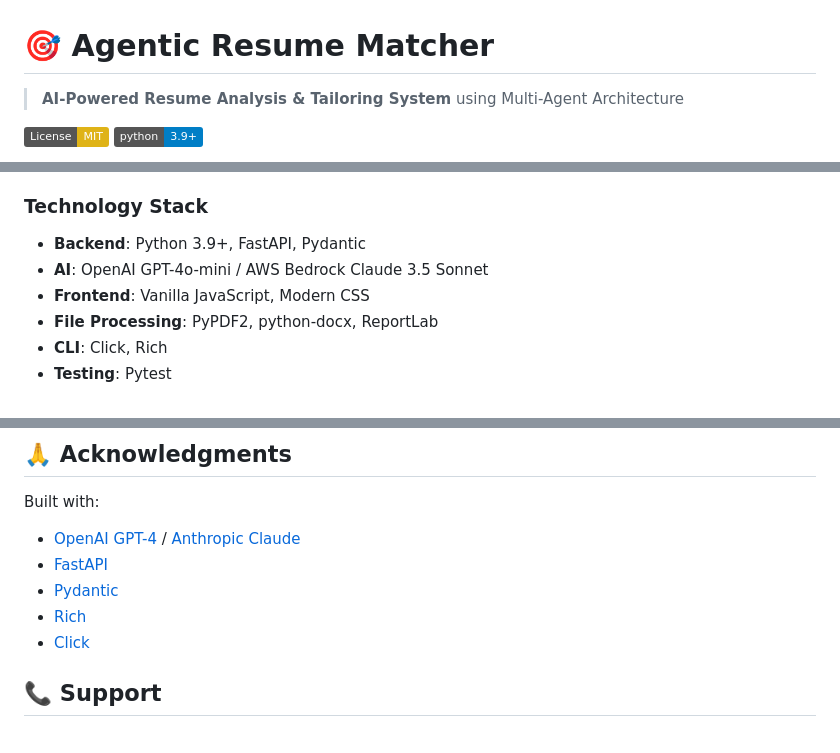
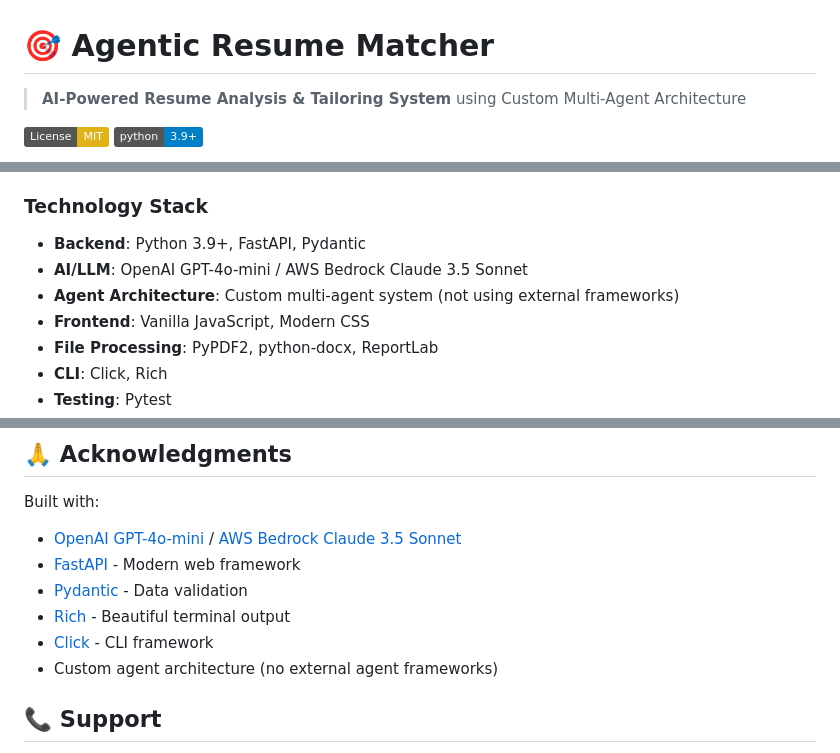
Before and after one commit to abhishekdeore/Agentic-ResumeMatcher, a Markdown page: README.md, 3 parts joined by grey strips. GitHub-like rendering; badges without logos.

Commit message:
Fix: Update README to clarify custom agent architecture (not using Strands SDK)

```diff
--- a/README.md
+++ b/README.md
@@ -1,6 +1,6 @@
 # 🎯 Agentic Resume Matcher
 
-> **AI-Powered Resume Analysis & Tailoring System** using Multi-Agent Architecture
+> **AI-Powered Resume Analysis & Tailoring System** using Custom Multi-Agent Architecture
 
 [![License: MIT](https://img.shields.io/badge/License-MIT-yellow.svg)](https://opensource.org/licenses/MIT)
 [![Python 3.9+](https://img.shields.io/badge/python-3.9+-blue.svg)](https://www.python.org/downloads/)
@@ -148,7 +148,8 @@ python -m src.cli tailor \
 ### Technology Stack
 
 - **Backend**: Python 3.9+, FastAPI, Pydantic
-- **AI**: OpenAI GPT-4o-mini / AWS Bedrock Claude 3.5 Sonnet
+- **AI/LLM**: OpenAI GPT-4o-mini / AWS Bedrock Claude 3.5 Sonnet
+- **Agent Architecture**: Custom multi-agent system (not using external frameworks)
 - **Frontend**: Vanilla JavaScript, Modern CSS
 - **File Processing**: PyPDF2, python-docx, ReportLab
 - **CLI**: Click, Rich
@@ -316,11 +317,12 @@ MIT License - see [LICENSE](LICENSE) file for details.
 ## 🙏 Acknowledgments
 
 Built with:
-- [OpenAI GPT-4](https://openai.com/) / [Anthropic Claude](https://anthropic.com/)
-- [FastAPI](https://fastapi.tiangolo.com/)
-- [Pydantic](https://pydantic-docs.helpmanual.io/)
-- [Rich](https://rich.readthedocs.io/)
-- [Click](https://click.palletsprojects.com/)
+- [OpenAI GPT-4o-mini](https://openai.com/) / [AWS Bedrock Claude 3.5 Sonnet](https://aws.amazon.com/bedrock/)
+- [FastAPI](https://fastapi.tiangolo.com/) - Modern web framework
+- [Pydantic](https://pydantic-docs.helpmanual.io/) - Data validation
+- [Rich](https://rich.readthedocs.io/) - Beautiful terminal output
+- [Click](https://click.palletsprojects.com/) - CLI framework
+- Custom agent architecture (no external agent frameworks)
 
 ## 📞 Support
 
```
